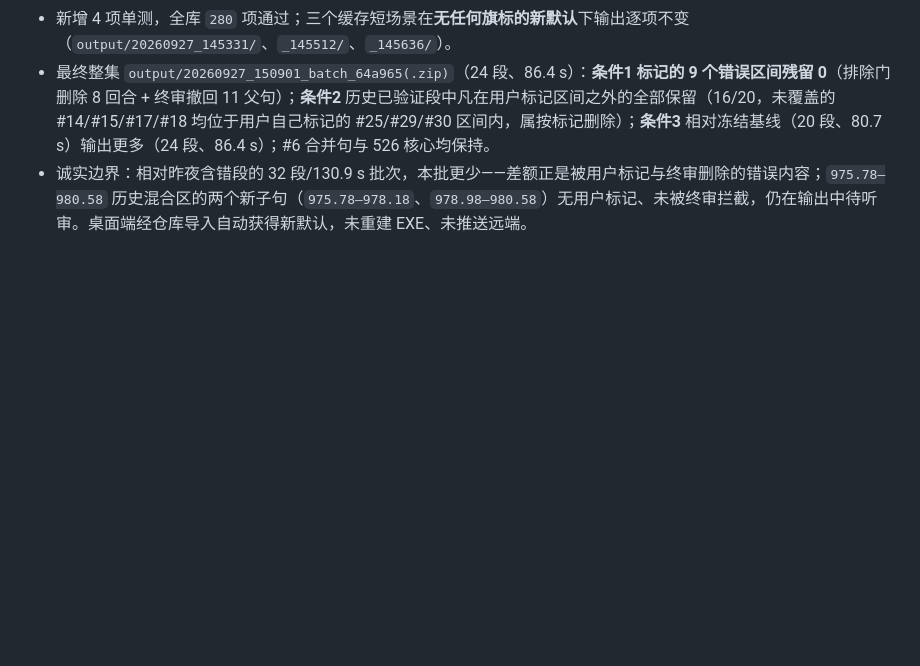
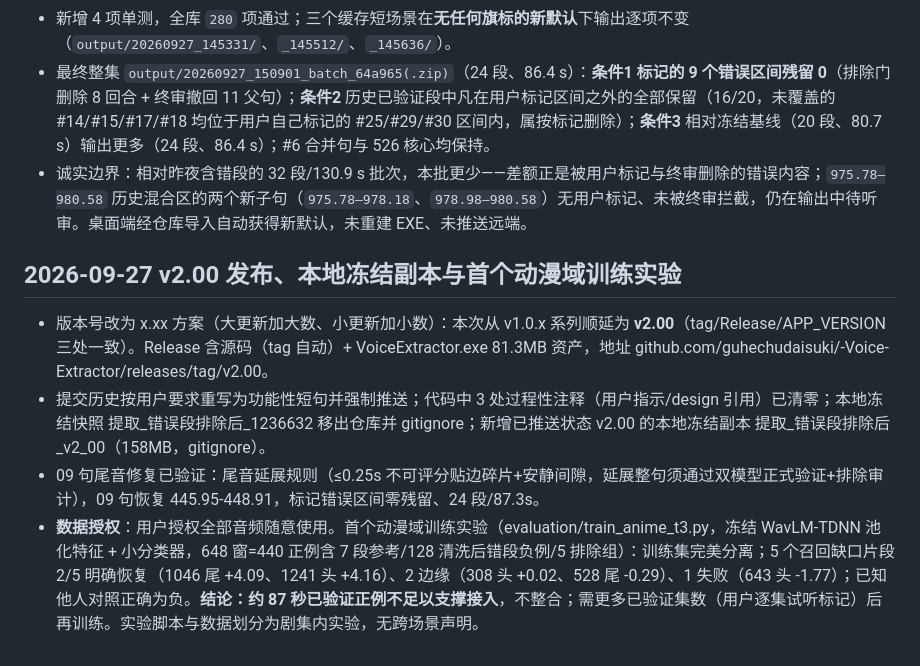
Before and after one commit to guhechudaisuki/-Voice-Extractor, a Markdown page: docs/nextgen_implementation_status.md, the part around the change. GitHub-like rendering; blank space fills up the shorter version.

Commit message:
Record data authorization and first anime training experiment

```diff
--- a/docs/nextgen_implementation_status.md
+++ b/docs/nextgen_implementation_status.md
@@ -210,3 +210,11 @@
 - 新增 4 项单测，全库 `280` 项通过；三个缓存短场景在**无任何旗标的新默认**下输出逐项不变（`output/20260927_145331/`、`_145512/`、`_145636/`）。
 - 最终整集 `output/20260927_150901_batch_64a965(.zip)`（24 段、86.4 s）：**条件1 标记的 9 个错误区间残留 0**（排除门删除 8 回合 + 终审撤回 11 父句）；**条件2** 历史已验证段中凡在用户标记区间之外的全部保留（16/20，未覆盖的 #14/#15/#17/#18 均位于用户自己标记的 #25/#29/#30 区间内，属按标记删除）；**条件3** 相对冻结基线（20 段、80.7 s）输出更多（24 段、86.4 s）；#6 合并句与 526 核心均保持。
 - 诚实边界：相对昨夜含错段的 32 段/130.9 s 批次，本批更少——差额正是被用户标记与终审删除的错误内容；`975.78–980.58` 历史混合区的两个新子句（`975.78–978.18`、`978.98–980.58`）无用户标记、未被终审拦截，仍在输出中待听审。桌面端经仓库导入自动获得新默认，未重建 EXE、未推送远端。
+
+
+## 2026-09-27 v2.00 发布、本地冻结副本与首个动漫域训练实验
+
+- 版本号改为 x.xx 方案（大更新加大数、小更新加小数）：本次从 v1.0.x 系列顺延为 **v2.00**（tag/Release/APP_VERSION 三处一致）。Release 含源码（tag 自动）+ VoiceExtractor.exe 81.3MB 资产，地址 github.com/guhechudaisuki/-Voice-Extractor/releases/tag/v2.00。
+- 提交历史按用户要求重写为功能性短句并强制推送；代码中 3 处过程性注释（用户指示/design 引用）已清零；本地冻结快照 提取_错误段排除后_1236632 移出仓库并 gitignore；新增已推送状态 v2.00 的本地冻结副本 提取_错误段排除后_v2_00（158MB，gitignore）。
+- 09 句尾音修复已验证：尾音延展规则（≤0.25s 不可评分贴边碎片+安静间隙，延展整句须通过双模型正式验证+排除审计），09 句恢复 445.95-448.91，标记错误区间零残留、24 段/87.3s。
+- **数据授权**：用户授权全部音频随意使用。首个动漫域训练实验（evaluation/train_anime_t3.py，冻结 WavLM-TDNN 池化特征 + 小分类器，648 窗=440 正例含 7 段参考/128 清洗后错段负例/5 排除组）：训练集完美分离；5 个召回缺口片段 2/5 明确恢复（1046 尾 +4.09、1241 头 +4.16）、2 边缘（308 头 +0.02、528 尾 -0.29）、1 失败（643 头 -1.77）；已知他人对照正确为负。**结论：约 87 秒已验证正例不足以支撑接入**，不整合；需更多已验证集数（用户逐集试听标记）后再训练。实验脚本与数据划分为剧集内实验，无跨场景声明。
```
Also changed, not shown: docs/training_data_gate_20260924.md (+5 -0 lines).
